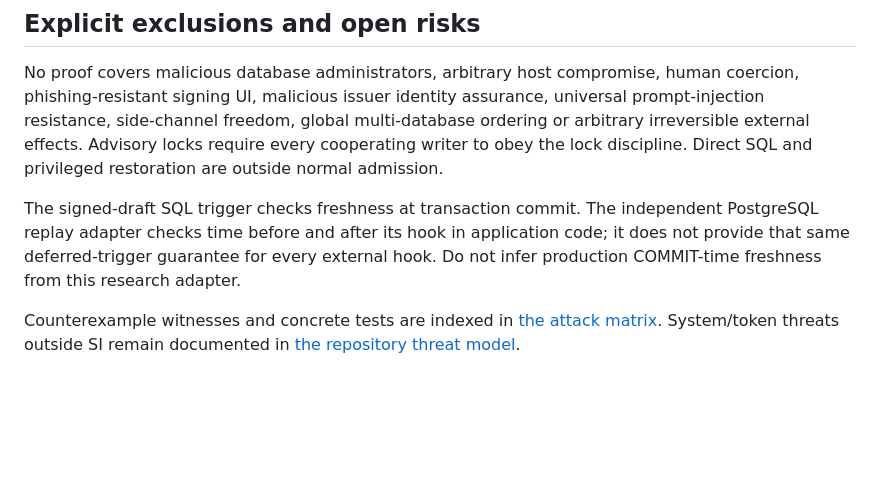
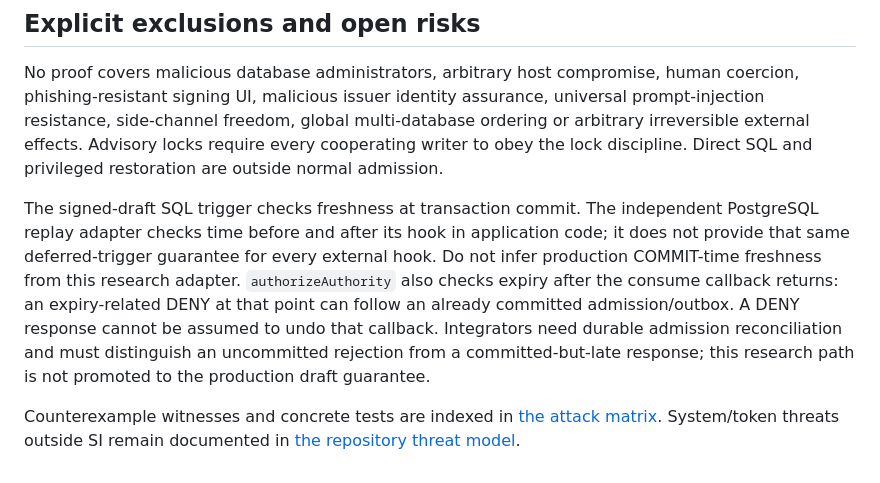
Before and after one commit to Roberhood314/COHIBA, a Markdown page: audit/technical-due-diligence/THREAT_MODEL.md, the part around the change. Drawn GitHub-style; blank space fills up the shorter version.

Commit message:
Clarify late research-admission responses and effective expiry assumptions

```diff
--- a/audit/technical-due-diligence/THREAT_MODEL.md
+++ b/audit/technical-due-diligence/THREAT_MODEL.md
@@ -29,6 +29,6 @@ Central revocation is ordered by the shared principal/account locks. If a commit
 
 No proof covers malicious database administrators, arbitrary host compromise, human coercion, phishing-resistant signing UI, malicious issuer identity assurance, universal prompt-injection resistance, side-channel freedom, global multi-database ordering or arbitrary irreversible external effects. Advisory locks require every cooperating writer to obey the lock discipline. Direct SQL and privileged restoration are outside normal admission.
 
-The signed-draft SQL trigger checks freshness at transaction commit. The independent PostgreSQL replay adapter checks time before and after its hook in application code; it does not provide that same deferred-trigger guarantee for every external hook. Do not infer production COMMIT-time freshness from this research adapter.
+The signed-draft SQL trigger checks freshness at transaction commit. The independent PostgreSQL replay adapter checks time before and after its hook in application code; it does not provide that same deferred-trigger guarantee for every external hook. Do not infer production COMMIT-time freshness from this research adapter. `authorizeAuthority` also checks expiry after the consume callback returns: an expiry-related DENY at that point can follow an already committed admission/outbox. A DENY response cannot be assumed to undo that callback. Integrators need durable admission reconciliation and must distinguish an uncommitted rejection from a committed-but-late response; this research path is not promoted to the production draft guarantee.
 
 Counterexample witnesses and concrete tests are indexed in [the attack matrix](ATTACK_MATRIX.md). System/token threats outside SI remain documented in [the repository threat model](../../docs/THREAT_MODEL.md).
```
Also changed, not shown: audit/technical-due-diligence/FORMAL_PROPERTIES.md (+1 -1 lines).
